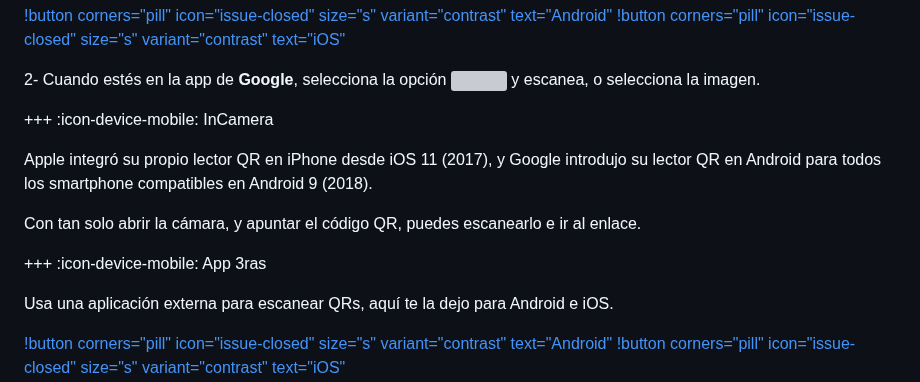
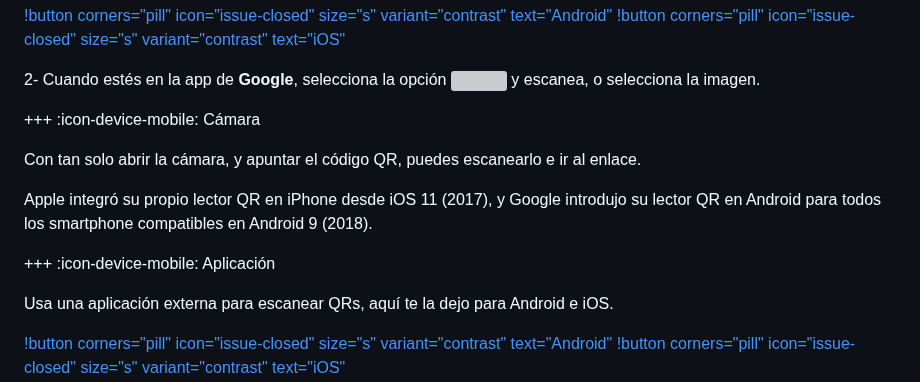
Before and after one commit to NOIR-DexPrkr/lcdh-index, a Markdown page: page/Consejos/c-grupos.md, the part around the change. Drawn GitHub-style; grey boxes are pictures that could not be loaded.

```diff
--- a/page/Consejos/c-grupos.md
+++ b/page/Consejos/c-grupos.md
@@ -46,15 +46,16 @@ Si tu celular no incluye una opción, esta alternativa es perfecta para ti, pued
 2- Cuando estés en la app de **Google**, selecciona la opción ![](https://i.postimg.cc/Bb9RKHJB/Proyecto-nuevo-7.png) y escanea, o selecciona la imagen.
 
 
-+++ :icon-device-mobile: InCamera
++++ :icon-device-mobile: Cámara
+
+
+Con tan solo abrir la cámara, y apuntar el código QR, puedes escanearlo e ir al enlace.
 
 
 Apple integró su propio lector QR en iPhone desde iOS 11 (2017), y Google introdujo su lector QR en Android para todos los smartphone compatibles en Android 9 (2018).
 
-Con tan solo abrir la cámara, y apuntar el código QR, puedes escanearlo e ir al enlace.
 
-
-+++ :icon-device-mobile: App 3ras
++++ :icon-device-mobile: Aplicación
 
 Usa una aplicación externa para escanear QRs, aquí te la dejo para Android e iOS.
 
```
